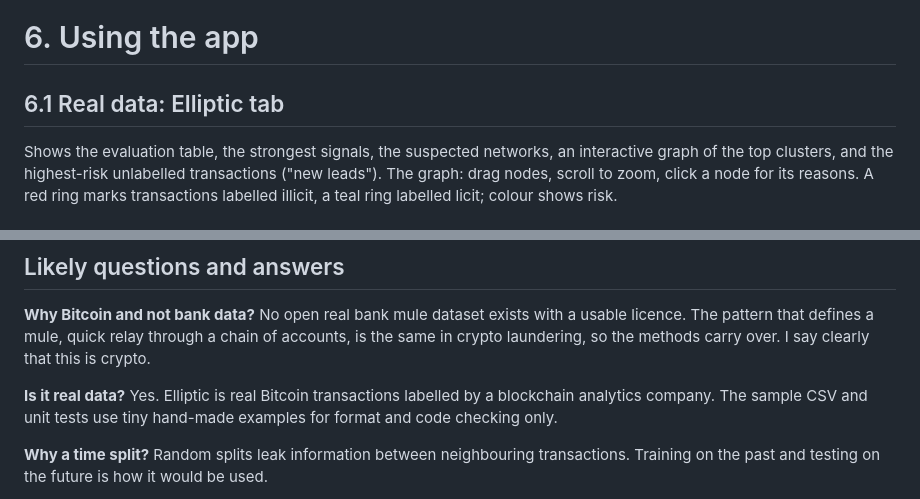
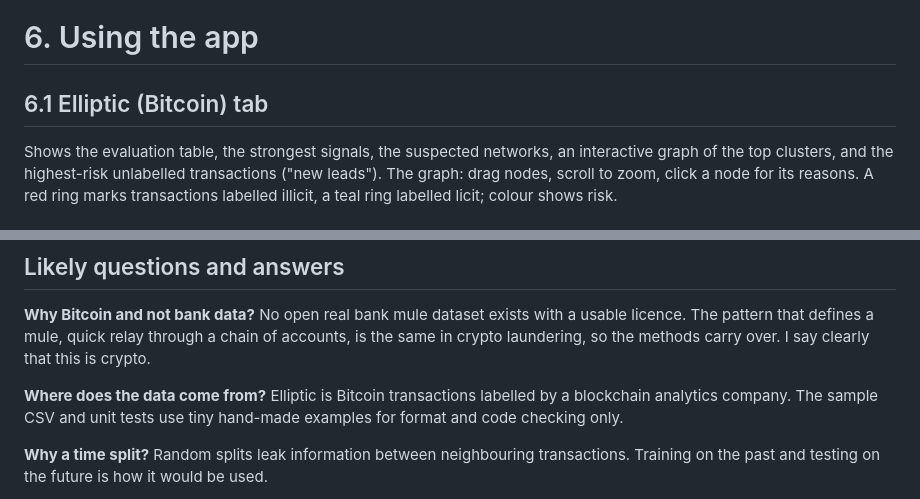
Before and after one commit to hadhiabdulla/mule-hunter, a Markdown page: docs/GUIDE.md, 2 parts joined by grey strips. Drawn GitHub-style.

```diff
--- a/docs/GUIDE.md
+++ b/docs/GUIDE.md
@@ -166,7 +166,7 @@ High-risk Elliptic transactions that are connected are grouped into suspected la
 
 # 6. Using the app
 
-## 6.1 Real data: Elliptic tab
+## 6.1 Elliptic (Bitcoin) tab
 
 Shows the evaluation table, the strongest signals, the suspected networks, an interactive graph of the top clusters, and the highest-risk unlabelled transactions ("new leads"). The graph: drag nodes, scroll to zoom, click a node for its reasons. A red ring marks transactions labelled illicit, a teal ring labelled licit; colour shows risk.
 
@@ -236,7 +236,7 @@ Choose the number of recent blocks and transactions per block and press **Fetch
 
 **Why Bitcoin and not bank data?** No open real bank mule dataset exists with a usable licence. The pattern that defines a mule, quick relay through a chain of accounts, is the same in crypto laundering, so the methods carry over. I say clearly that this is crypto.
 
-**Is it real data?** Yes. Elliptic is real Bitcoin transactions labelled by a blockchain analytics company. The sample CSV and unit tests use tiny hand-made examples for format and code checking only.
+**Where does the data come from?** Elliptic is Bitcoin transactions labelled by a blockchain analytics company. The sample CSV and unit tests use tiny hand-made examples for format and code checking only.
 
 **Why a time split?** Random splits leak information between neighbouring transactions. Training on the past and testing on the future is how it would be used.
 
```
Also changed, not shown: other parts of docs/GUIDE.md (+1 -1 lines), README.md (+3 -3 lines), docs/img/elliptic.png, docs/img/realcats.png, 2 other files.
